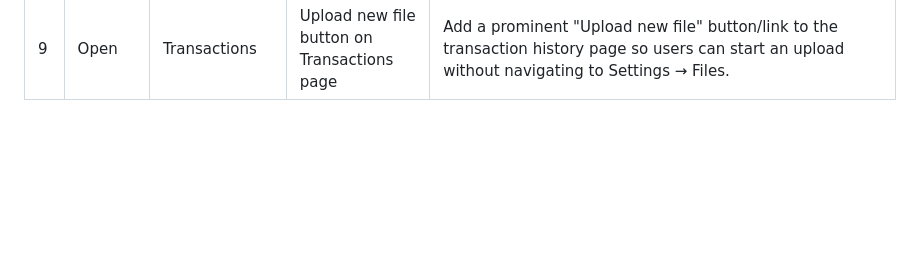
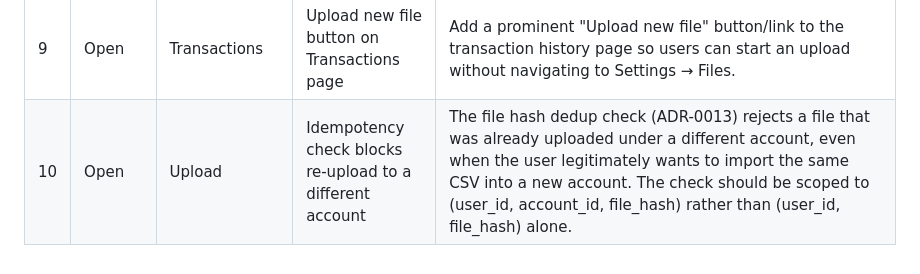
Before and after one commit to erinep/local_budget, a Markdown page: docs/backlog.md, the part around the change. Drawn GitHub-style; blank space fills up the shorter version.

Commit message:
docs(backlog): add bug — idempotency check blocks re-upload to different account (#10)
Co-Authored-By: Claude Sonnet 4.6 <noreply@anthropic.com>

```diff
--- a/docs/backlog.md
+++ b/docs/backlog.md
@@ -21,3 +21,4 @@ Small improvements, UX polish, and bugs that don't belong to a specific phase. W
 | 7 | Open | UX (all) | Audit and improve weak or missing user feedback across the app | Do a pass over all forms, actions, and state-changing routes. Look for: silent redirects with no confirmation, missing flash messages, buttons that give no response on click, and error states that show a raw 500 or nothing. Fix gaps with light JS (disable-on-submit, spinners) and flash messages. No backend changes needed for most of these. |
 | 8 | Open | Categorization | Write ADR defining behavior when category rules change | Gap in current ADRs: (1) keyword removed — existing transactions keep their category_id, implicit inaction but never stated; (2) keyword added — backfill only covers NULL rows, no path to re-examine already-categorized transactions that may now belong elsewhere; (3) merchant alias removed — same gap as keyword removed; (4) category deleted — ON DELETE CASCADE is defined on aliases/keywords (ADR-0029) but FK behavior on transactions.category_id is not stated in any ADR (SET NULL vs RESTRICT vs CASCADE). ADR must weigh intelligent-but-conservative remapping (user-triggered, scoped) vs aggressive auto-remap (risky, silently overwrites corrections). Preference: never touch non-NULL rows without explicit user action; offer a targeted "apply rule to history" flow for new rules only. |
 | 9 | Open | Transactions | Upload new file button on Transactions page | Add a prominent "Upload new file" button/link to the transaction history page so users can start an upload without navigating to Settings → Files. |
+| 10 | Open | Upload | Idempotency check blocks re-upload to a different account | The file hash dedup check (ADR-0013) rejects a file that was already uploaded under a different account, even when the user legitimately wants to import the same CSV into a new account. The check should be scoped to (user_id, account_id, file_hash) rather than (user_id, file_hash) alone. |
```
